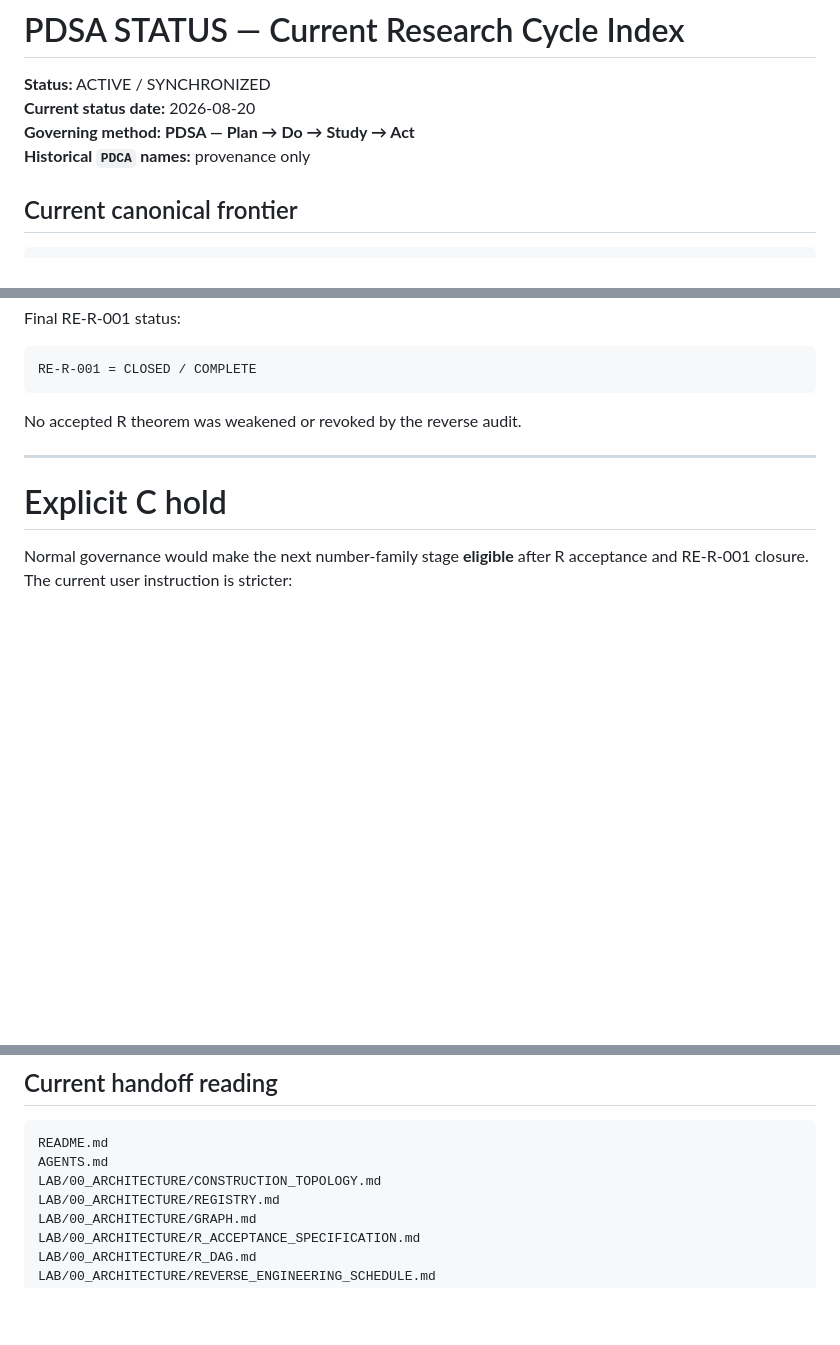
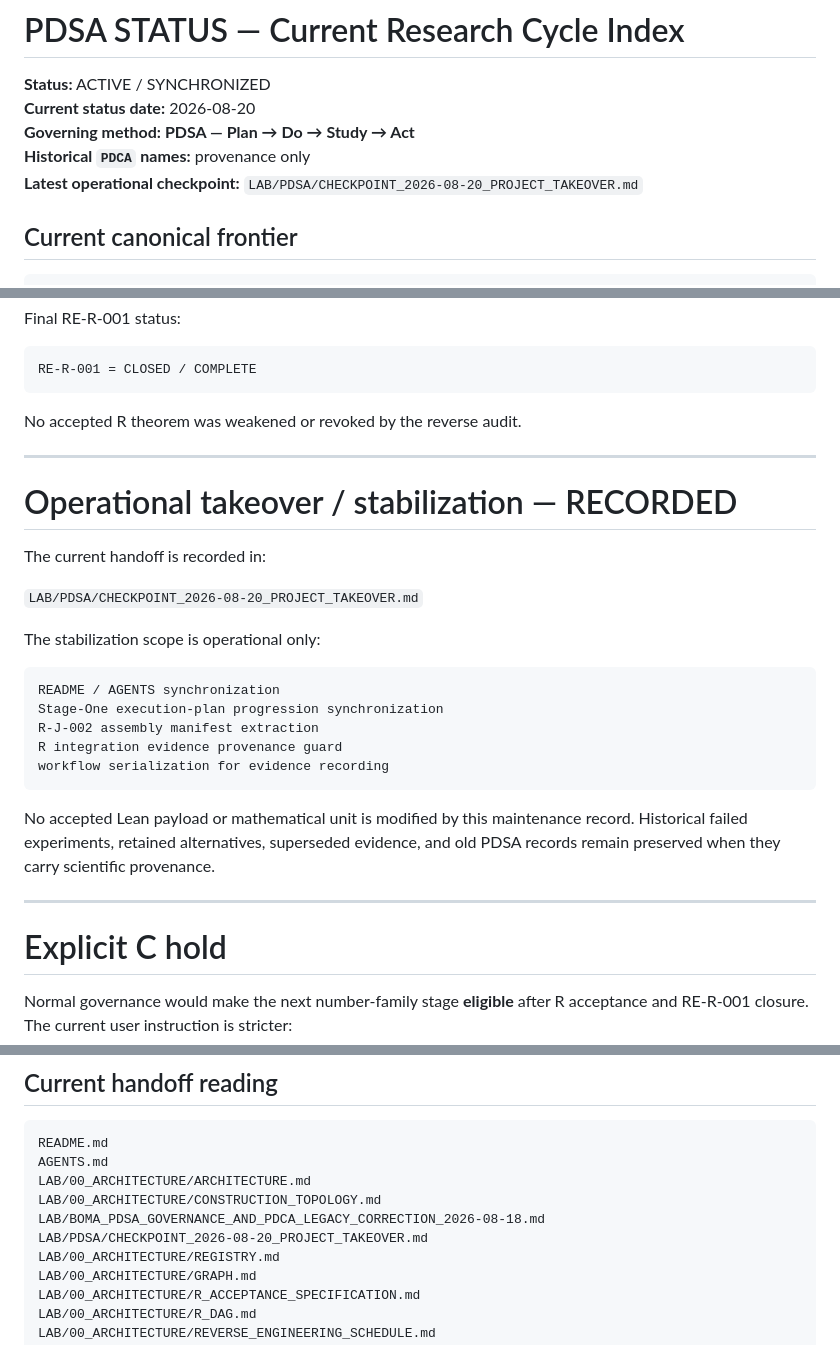
Before and after one commit to Scientifica-eng/BOMA, a Markdown page: LAB/PDSA/STATUS.md, 3 parts joined by grey strips. GitHub-like rendering; blank space fills up the shorter version.

Commit message:
Record takeover stabilization in canonical status

````diff
--- a/LAB/PDSA/STATUS.md
+++ b/LAB/PDSA/STATUS.md
@@ -4,6 +4,7 @@
 **Current status date:** 2026-08-20
 **Governing method:** **PDSA — Plan → Do → Study → Act**
 **Historical `PDCA` names:** provenance only
+**Latest operational checkpoint:** `LAB/PDSA/CHECKPOINT_2026-08-20_PROJECT_TAKEOVER.md`
 
 ## Current canonical frontier
 
@@ -435,6 +438,26 @@ No accepted R theorem was weakened or revoked by the reverse audit.
 
 ---
 
+# Operational takeover / stabilization — RECORDED
+
+The current handoff is recorded in:
+
+`LAB/PDSA/CHECKPOINT_2026-08-20_PROJECT_TAKEOVER.md`
+
+The stabilization scope is operational only:
+
+```text
+README / AGENTS synchronization
+Stage-One execution-plan progression synchronization
+R-J-002 assembly manifest extraction
+R integration evidence provenance guard
+workflow serialization for evidence recording
+```
+
+No accepted Lean payload or mathematical unit is modified by this maintenance record. Historical failed experiments, retained alternatives, superseded evidence, and old PDSA records remain preserved when they carry scientific provenance.
+
+---
+
 # Explicit C hold
 
 Normal governance would make the next number-family stage **eligible** after R acceptance and RE-R-001 closure. The current user instruction is stricter:
@@ -464,7 +487,10 @@ Eligibility is not authorization.
 ```text
 README.md
 AGENTS.md
+LAB/00_ARCHITECTURE/ARCHITECTURE.md
 LAB/00_ARCHITECTURE/CONSTRUCTION_TOPOLOGY.md
+LAB/BOMA_PDSA_GOVERNANCE_AND_PDCA_LEGACY_CORRECTION_2026-08-18.md
+LAB/PDSA/CHECKPOINT_2026-08-20_PROJECT_TAKEOVER.md
 LAB/00_ARCHITECTURE/REGISTRY.md
 LAB/00_ARCHITECTURE/GRAPH.md
 LAB/00_ARCHITECTURE/R_ACCEPTANCE_SPECIFICATION.md
````
Also changed, not shown: other parts of LAB/PDSA/STATUS.md (+2 -0 lines).
